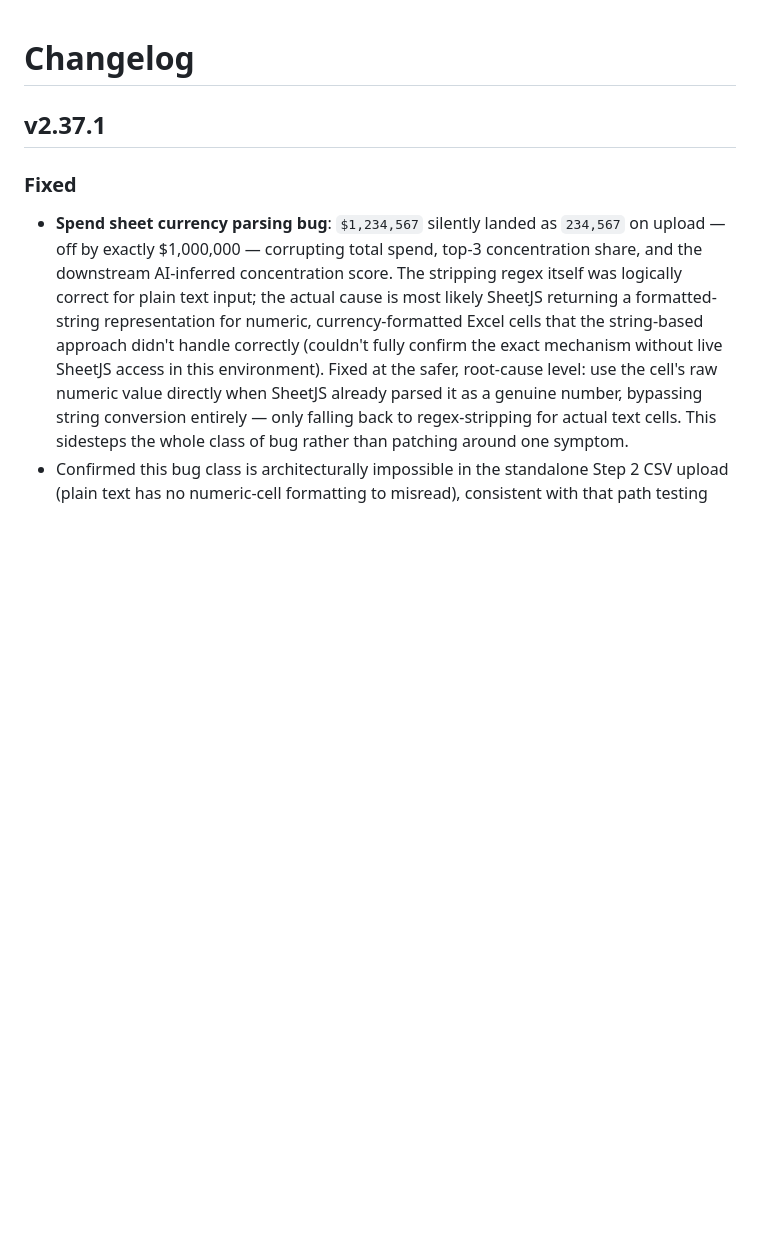
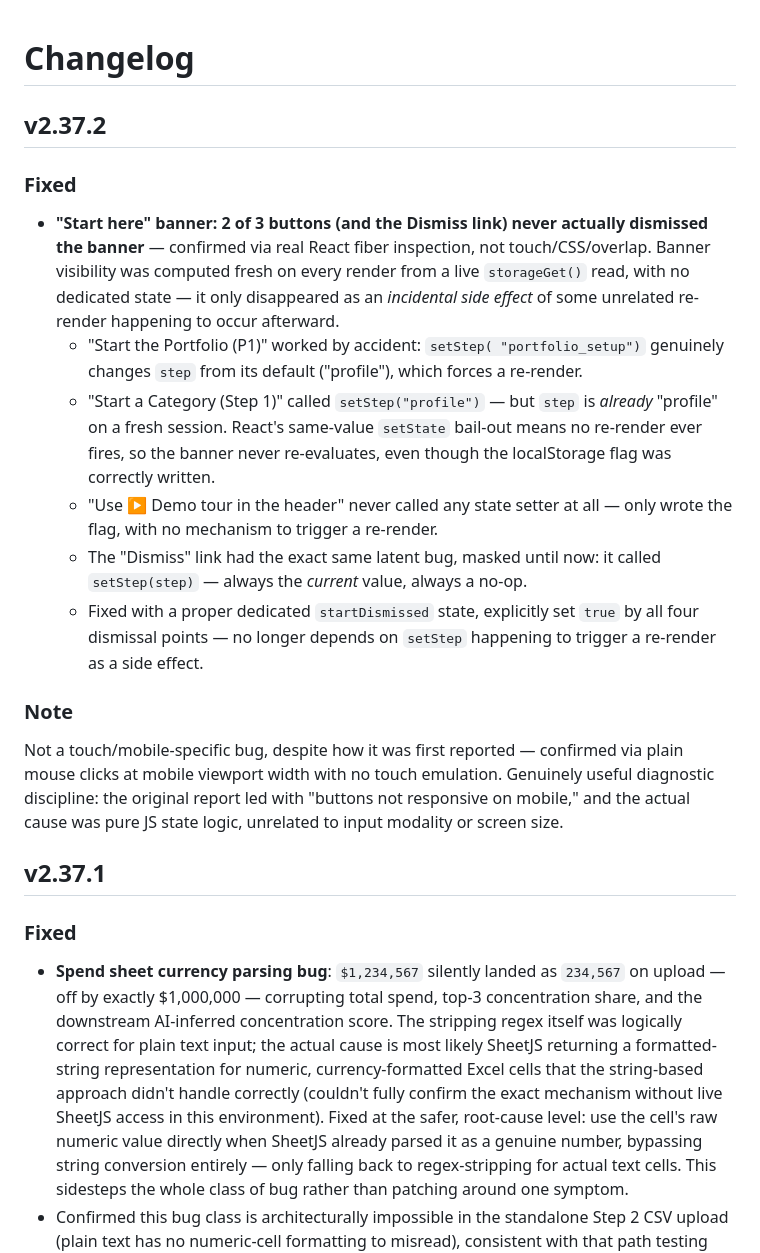
Before and after one commit to rags1816/CategoryAI, a Markdown page: CHANGELOG.md, the part around the change. Drawn GitHub-style; blank space fills up the shorter version.

Commit message:
Update CHANGELOG.md
d7768df5fd227622e55ef373a284b61fd4402c401c4171cc16b22f7167fbe578

```diff
--- a/CHANGELOG.md
+++ b/CHANGELOG.md
@@ -1,4 +1,36 @@
 # Changelog
+
+## v2.37.2
+### Fixed
+- **"Start here" banner: 2 of 3 buttons (and the Dismiss link) never
+  actually dismissed the banner** — confirmed via real React fiber
+  inspection, not touch/CSS/overlap. Banner visibility was computed
+  fresh on every render from a live `storageGet()` read, with no
+  dedicated state — it only disappeared as an *incidental side effect*
+  of some unrelated re-render happening to occur afterward.
+  - "Start the Portfolio (P1)" worked by accident: `setStep(
+    "portfolio_setup")` genuinely changes `step` from its default
+    ("profile"), which forces a re-render.
+  - "Start a Category (Step 1)" called `setStep("profile")` — but
+    `step` is *already* "profile" on a fresh session. React's same-value
+    `setState` bail-out means no re-render ever fires, so the banner
+    never re-evaluates, even though the localStorage flag was correctly
+    written.
+  - "Use ▶ Demo tour in the header" never called any state setter at
+    all — only wrote the flag, with no mechanism to trigger a re-render.
+  - The "Dismiss" link had the exact same latent bug, masked until now:
+    it called `setStep(step)` — always the *current* value, always a
+    no-op.
+  - Fixed with a proper dedicated `startDismissed` state, explicitly
+    set `true` by all four dismissal points — no longer depends on
+    `setStep` happening to trigger a re-render as a side effect.
+
+### Note
+Not a touch/mobile-specific bug, despite how it was first reported —
+confirmed via plain mouse clicks at mobile viewport width with no touch
+emulation. Genuinely useful diagnostic discipline: the original report
+led with "buttons not responsive on mobile," and the actual cause was
+pure JS state logic, unrelated to input modality or screen size.
 
 ## v2.37.1
 ### Fixed
```
